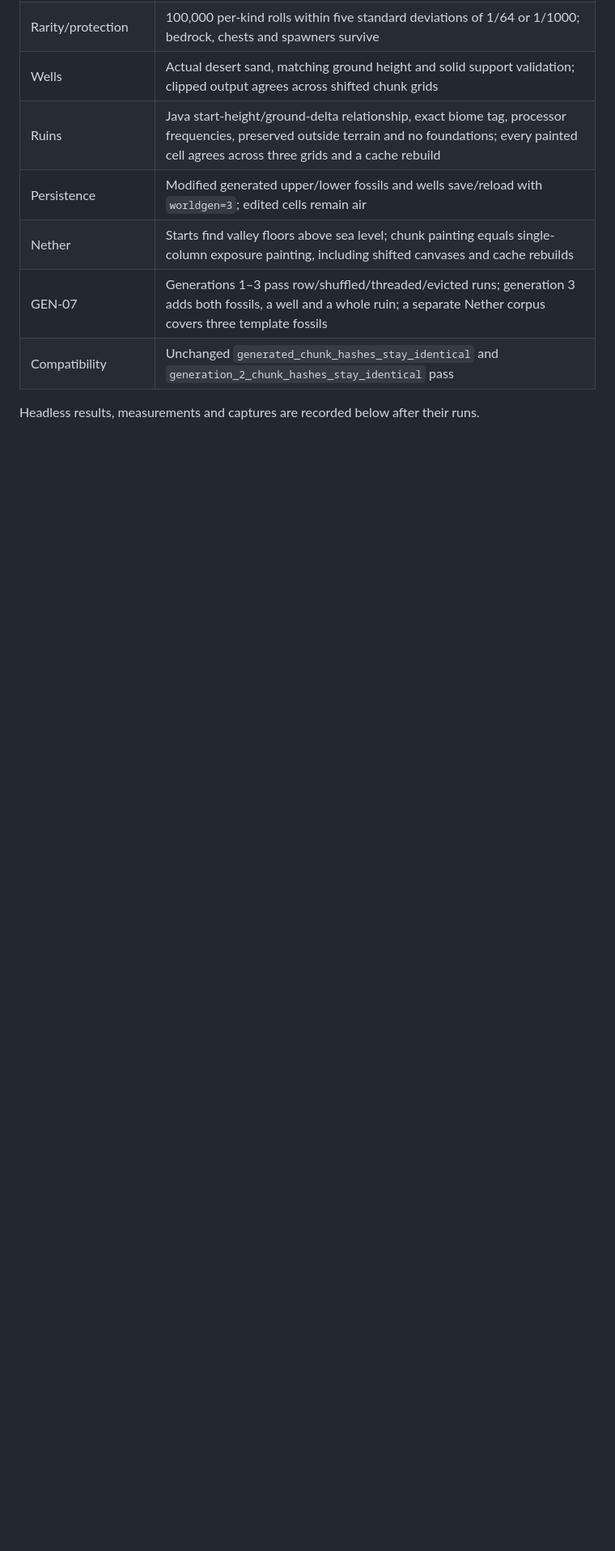
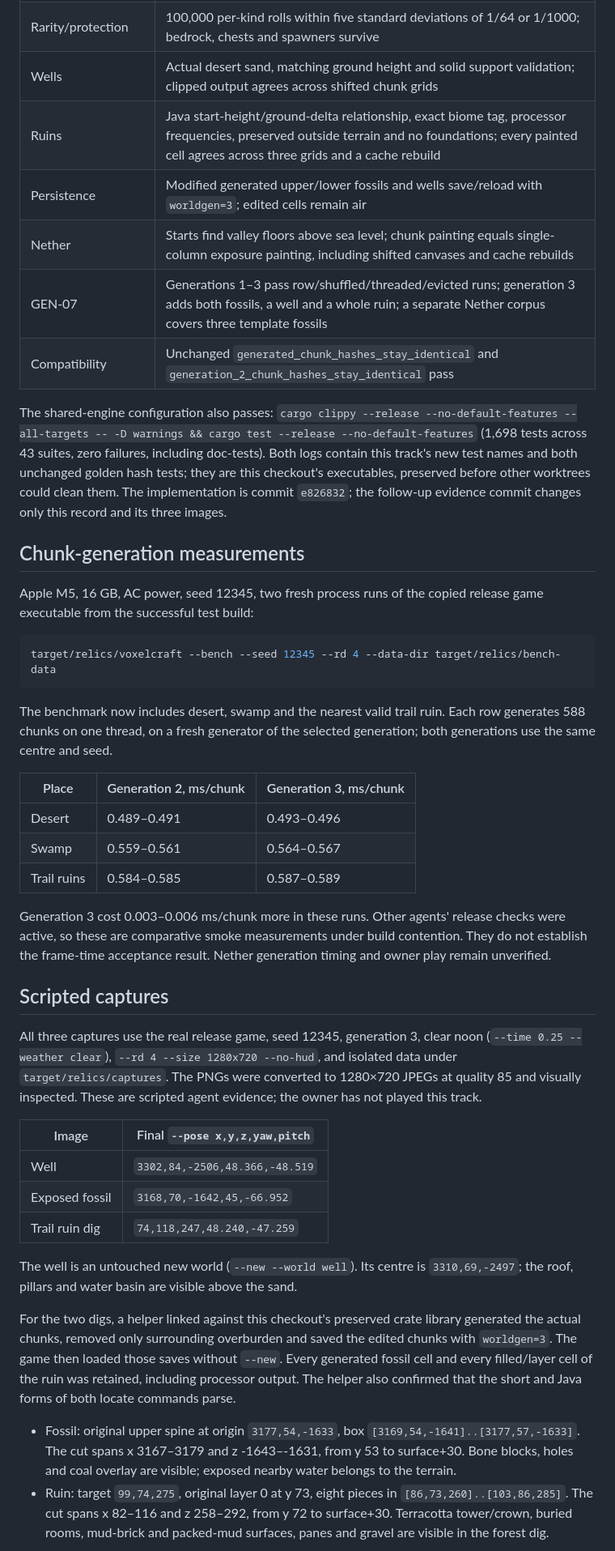
Before and after one commit to BrendanH18/VoxelCraft, a Markdown page: docs/verification/2026-11-03-v0.14-fossils-wells-trail-ruins.md, the part around one of its changes. Shown at 81% size. Drawn GitHub-style; blank space fills up the shorter version.

Commit message:
Record v0.14 fossils, wells and trail ruin verification evidence
Record the passing default and headless suites, unchanged legacy hashes,
two generation benchmarks and visually checked game captures. Document the
excavation setup, Java reference details and remaining parity gaps.

Co-Authored-By: GPT-6.1 Sol (Codex) <noreply@openai.com>

````diff
--- a/docs/verification/2026-11-03-v0.14-fossils-wells-trail-ruins.md
+++ b/docs/verification/2026-11-03-v0.14-fossils-wells-trail-ruins.md
@@ -144,4 +144,68 @@ including doc-tests. Neither old-generation expected hash was edited.
 | GEN-07 | Generations 1–3 pass row/shuffled/threaded/evicted runs; generation 3 adds both fossils, a well and a whole ruin; a separate Nether corpus covers three template fossils |
 | Compatibility | Unchanged `generated_chunk_hashes_stay_identical` and `generation_2_chunk_hashes_stay_identical` pass |
 
-Headless results, measurements and captures are recorded below after their runs.
+The shared-engine configuration also passes:
+`cargo clippy --release --no-default-features --all-targets -- -D warnings && cargo test --release --no-default-features`
+(1,698 tests across 43 suites, zero failures, including doc-tests).
+Both logs contain this track's new test names and both unchanged golden
+hash tests; they are this checkout's executables, preserved before other
+worktrees could clean them. The implementation is commit `e826832`; the
+follow-up evidence commit changes only this record and its three images.
+
+## Chunk-generation measurements
+
+Apple M5, 16 GB, AC power, seed 12345, two fresh process runs of the copied
+release game executable from the successful test build:
+
+```sh
+target/relics/voxelcraft --bench --seed 12345 --rd 4 --data-dir target/relics/bench-data
+```
+
+The benchmark now includes desert, swamp and the nearest valid trail ruin.
+Each row generates 588 chunks on one thread, on a fresh generator of the
+selected generation; both generations use the same centre and seed.
+
+| Place | Generation 2, ms/chunk | Generation 3, ms/chunk |
+| --- | --- | --- |
+| Desert | 0.489–0.491 | 0.493–0.496 |
+| Swamp | 0.559–0.561 | 0.564–0.567 |
+| Trail ruins | 0.584–0.585 | 0.587–0.589 |
+
+Generation 3 cost 0.003–0.006 ms/chunk more in these runs. Other agents'
+release checks were active, so these are comparative smoke measurements
+under build contention. They do not establish the frame-time acceptance
+result. Nether generation timing and owner play remain unverified.
+
+## Scripted captures
+
+All three captures use the real release game, seed 12345, generation 3,
+clear noon (`--time 0.25 --weather clear`), `--rd 4 --size 1280x720
+--no-hud`, and isolated data under `target/relics/captures`. The PNGs were
+converted to 1280×720 JPEGs at quality 85 and visually inspected. These are
+scripted agent evidence; the owner has not played this track.
+
+| Image | Final `--pose x,y,z,yaw,pitch` |
+| --- | --- |
+| Well | `3302,84,-2506,48.366,-48.519` |
+| Exposed fossil | `3168,70,-1642,45,-66.952` |
+| Trail ruin dig | `74,118,247,48.240,-47.259` |
+
+The well is an untouched new world (`--new --world well`). Its centre is
+`3310,69,-2497`; the roof, pillars and water basin are visible above the sand.
+
+For the two digs, a helper linked against this checkout's preserved crate
+library generated the actual chunks, removed only surrounding overburden
+and saved the edited chunks with `worldgen=3`. The game then loaded those
+saves without `--new`. Every generated fossil cell and every filled/layer
+cell of the ruin was retained, including processor output. The helper also
+confirmed that the short and Java forms of both locate commands parse.
+
+- Fossil: original upper spine at origin `3177,54,-1633`, box
+  `[3169,54,-1641]..[3177,57,-1633]`. The cut spans x 3167–3179 and
+  z -1643–-1631, from y 53 to surface+30. Bone blocks, holes and coal
+  overlay are visible; exposed nearby water belongs to the terrain.
+- Ruin: target `99,74,275`, original layer 0 at y 73, eight pieces in
+  `[86,73,260]..[103,86,285]`. The cut spans x 82–116 and z 258–292,
+  from y 72 to surface+30. Terracotta tower/crown, buried rooms, mud-brick
+  and packed-mud surfaces, panes and gravel are visible in the forest dig.
+
````
Also changed, not shown: other parts of docs/verification/2026-11-03-v0.14-fossils-wells-trail-ruins.md (+5 -0 lines), docs/images/v0.14-desert-well.jpg (added), docs/images/v0.14-fossil.jpg (added), docs/images/v0.14-trail-ruins.jpg (added).
